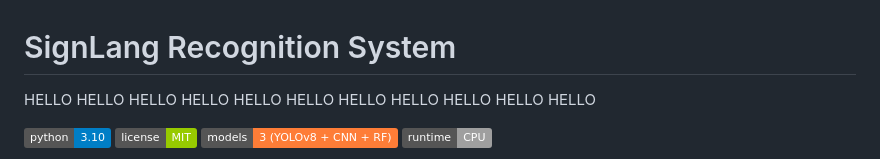
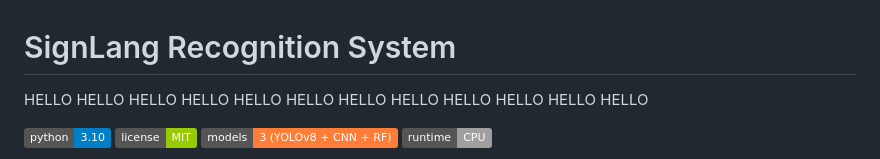
Before and after one commit to krxa14/signlang-detector, a Markdown page: README.md, the part around the change. GitHub-like rendering; badges without logos.

```diff
--- a/README.md
+++ b/README.md
@@ -4,7 +4,7 @@ HELLO
 HELLO
 HELLO HELLO
 HELLO HELLO HELLO
-HELLO HELLO HELLO HELLO
+HELLO HELLO HELLO HELLO HELLO
 
 
 [![Python](https://img.shields.io/badge/python-3.10-blue.svg)](https://www.python.org/)
```
